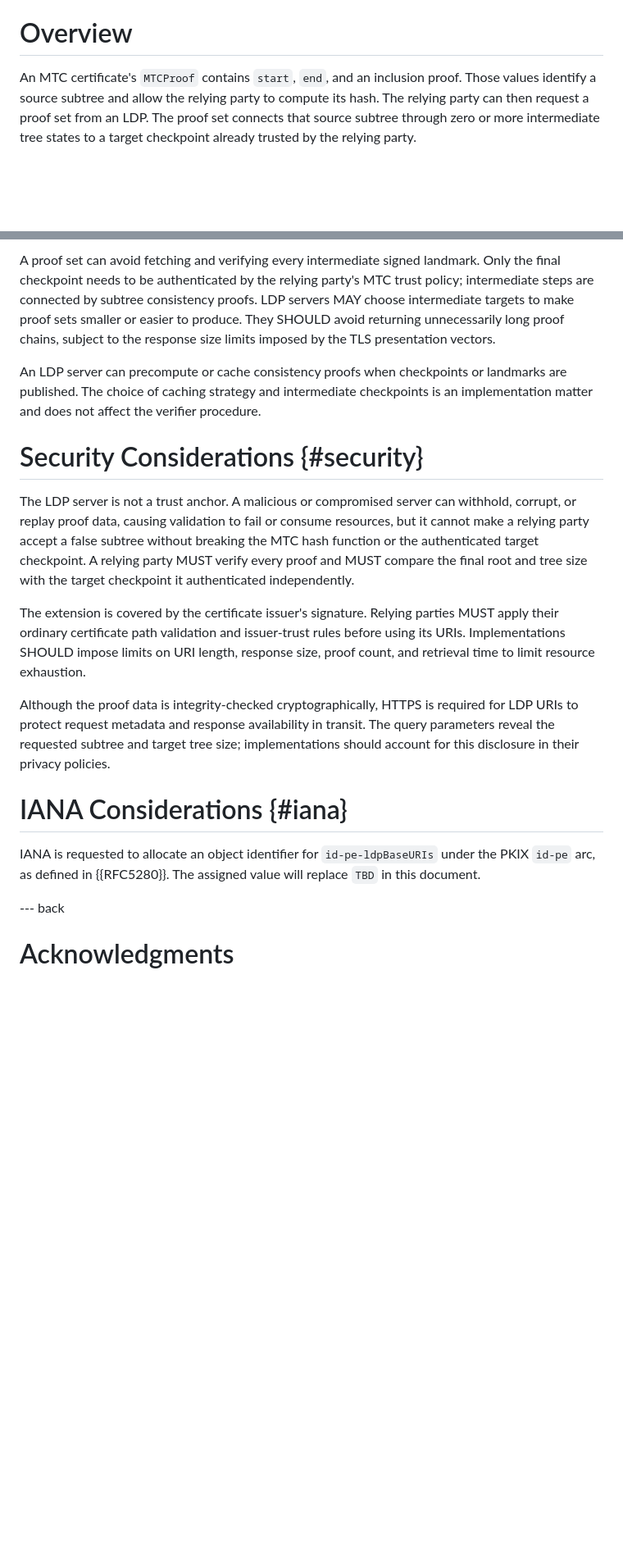
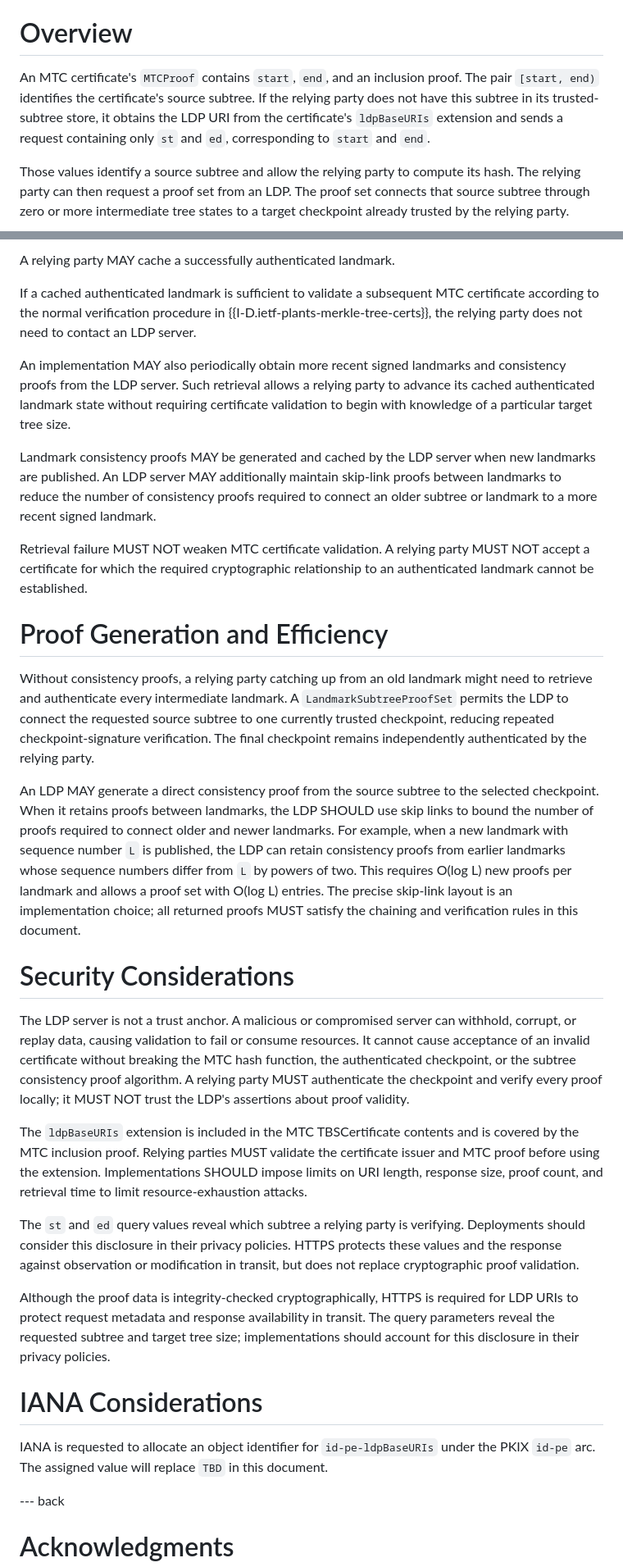
Before and after one commit to johngray-dev/mtc-ldp, a Markdown page: draft-gray-plants-mtc-ldp.md, 2 parts joined by grey strips. Shown: that part at 82% size. Rendered like a GitHub page; blank space fills up the shorter version.

```diff
--- a/draft-gray-plants-mtc-ldp.md
+++ b/draft-gray-plants-mtc-ldp.md
@@ -144,6 +152,11 @@ The terms *landmark*, *landmark subtree*, *relying party*, *checkpoint*, and
 # Overview
 
 An MTC certificate's `MTCProof` contains `start`, `end`, and an inclusion proof.
+The pair `[start, end)` identifies the certificate's source subtree. If the relying
+party does not have this subtree in its trusted-subtree store, it obtains the
+LDP URI from the certificate's `ldpBaseURIs` extension and sends a request
+containing only `st` and `ed`, corresponding to `start` and `end`.
+
 Those values identify a source subtree and allow the relying party to compute
 its hash. The relying party can then request a proof set from an LDP. The proof
 set connects that source subtree through zero or more intermediate tree states
@@ -296,43 +372,76 @@ NOT cause the relying party to accept an otherwise unverifiable certificate.
 
-A proof set can avoid fetching and verifying every intermediate signed
-landmark. Only the final checkpoint needs to be authenticated by the relying
-party's MTC trust policy; intermediate steps are connected by subtree
-consistency proofs. LDP servers MAY choose intermediate targets to make proof
-sets smaller or easier to produce. They SHOULD avoid returning unnecessarily
-long proof chains, subject to the response size limits imposed by the TLS
-presentation vectors.
+A relying party MAY cache a successfully authenticated landmark.
 
-An LDP server can precompute or cache consistency proofs when checkpoints or
-landmarks are published. The choice of caching strategy and intermediate
-checkpoints is an implementation matter and does not affect the verifier
-procedure.
+If a cached authenticated landmark is sufficient to validate a subsequent MTC
+certificate according to the normal verification procedure in
+{{I-D.ietf-plants-merkle-tree-certs}}, the relying party does not need to contact
+an LDP server.
 
-# Security Considerations {#security}
+An implementation MAY also periodically obtain more recent signed landmarks and
+consistency proofs from the LDP server. Such retrieval allows a relying party to
+advance its cached authenticated landmark state without requiring certificate
+validation to begin with knowledge of a particular target tree size.
+
+Landmark consistency proofs MAY be generated and cached by the LDP server when new
+landmarks are published. An LDP server MAY additionally maintain skip-link proofs
+between landmarks to reduce the number of consistency proofs required to connect
+an older subtree or landmark to a more recent signed landmark.
+
+Retrieval failure MUST NOT weaken MTC certificate validation. A relying party MUST
+NOT accept a certificate for which the required cryptographic relationship to an
+authenticated landmark cannot be established.
+
+
+# Proof Generation and Efficiency
+
+Without consistency proofs, a relying party catching up from an old landmark
+might need to retrieve and authenticate every intermediate landmark. A
+`LandmarkSubtreeProofSet` permits the LDP to connect the requested source
+subtree to one currently trusted checkpoint, reducing repeated
+checkpoint-signature verification. The final checkpoint remains independently
+authenticated by the relying party.
+
+An LDP MAY generate a direct consistency proof from the source subtree to the
+selected checkpoint. When it retains proofs between landmarks, the LDP SHOULD
+use skip links to bound the number of proofs required to connect older and
+newer landmarks. For example, when a new landmark with sequence number `L` is
+published, the LDP can retain consistency proofs from earlier landmarks whose
+sequence numbers differ from `L` by powers of two. This requires
+O(log L) new proofs per landmark and allows a proof set with O(log L) entries.
+The precise skip-link layout is an implementation choice; all returned proofs
+MUST satisfy the chaining and verification rules in this document.
+
+# Security Considerations
 
 The LDP server is not a trust anchor. A malicious or compromised server can
-withhold, corrupt, or replay proof data, causing validation to fail or consume
-resources, but it cannot make a relying party accept a false subtree without
-breaking the MTC hash function or the authenticated target checkpoint. A relying
-party MUST verify every proof and MUST compare the final root and tree size with
-the target checkpoint it authenticated independently.
+withhold, corrupt, or replay data, causing validation to fail or consume
+resources. It cannot cause acceptance of an invalid certificate without
+breaking the MTC hash function, the authenticated checkpoint, or the subtree
+consistency proof algorithm. A relying party MUST authenticate the checkpoint
+and verify every proof locally; it MUST NOT trust the LDP's assertions about
+proof validity.
 
-The extension is covered by the certificate issuer's signature. Relying parties
-MUST apply their ordinary certificate path validation and issuer-trust rules
-before using its URIs. Implementations SHOULD impose limits on URI length,
-response size, proof count, and retrieval time to limit resource exhaustion.
+The `ldpBaseURIs` extension is included in the MTC TBSCertificate contents and
+is covered by the MTC inclusion proof. Relying parties MUST validate the
+certificate issuer and MTC proof before using the extension. Implementations
+SHOULD impose limits on URI length, response size, proof count, and retrieval
+time to limit resource-exhaustion attacks.
+
+The `st` and `ed` query values reveal which subtree a relying party is
+verifying. Deployments should consider this disclosure in their privacy
+policies. HTTPS protects these values and the response against observation or
+modification in transit, but does not replace cryptographic proof validation.
 
 Although the proof data is integrity-checked cryptographically, HTTPS is
 required for LDP URIs to protect request metadata and response availability in
 transit. The query parameters reveal the requested subtree and target tree size;
 implementations should account for this disclosure in their privacy policies.
 
+# IANA Considerations
 
-# IANA Considerations {#iana}
-
-IANA is requested to allocate an object identifier for `id-pe-ldpBaseURIs` under
-the PKIX `id-pe` arc, as defined in {{RFC5280}}. The assigned value will replace
-`TBD` in this document.
-
+IANA is requested to allocate an object identifier for `id-pe-ldpBaseURIs`
+under the PKIX `id-pe` arc. The assigned value will replace `TBD` in this
+document.
 
 --- back
 
```
Also changed, not shown: other parts of draft-gray-plants-mtc-ldp.md (+151 -80 lines).
